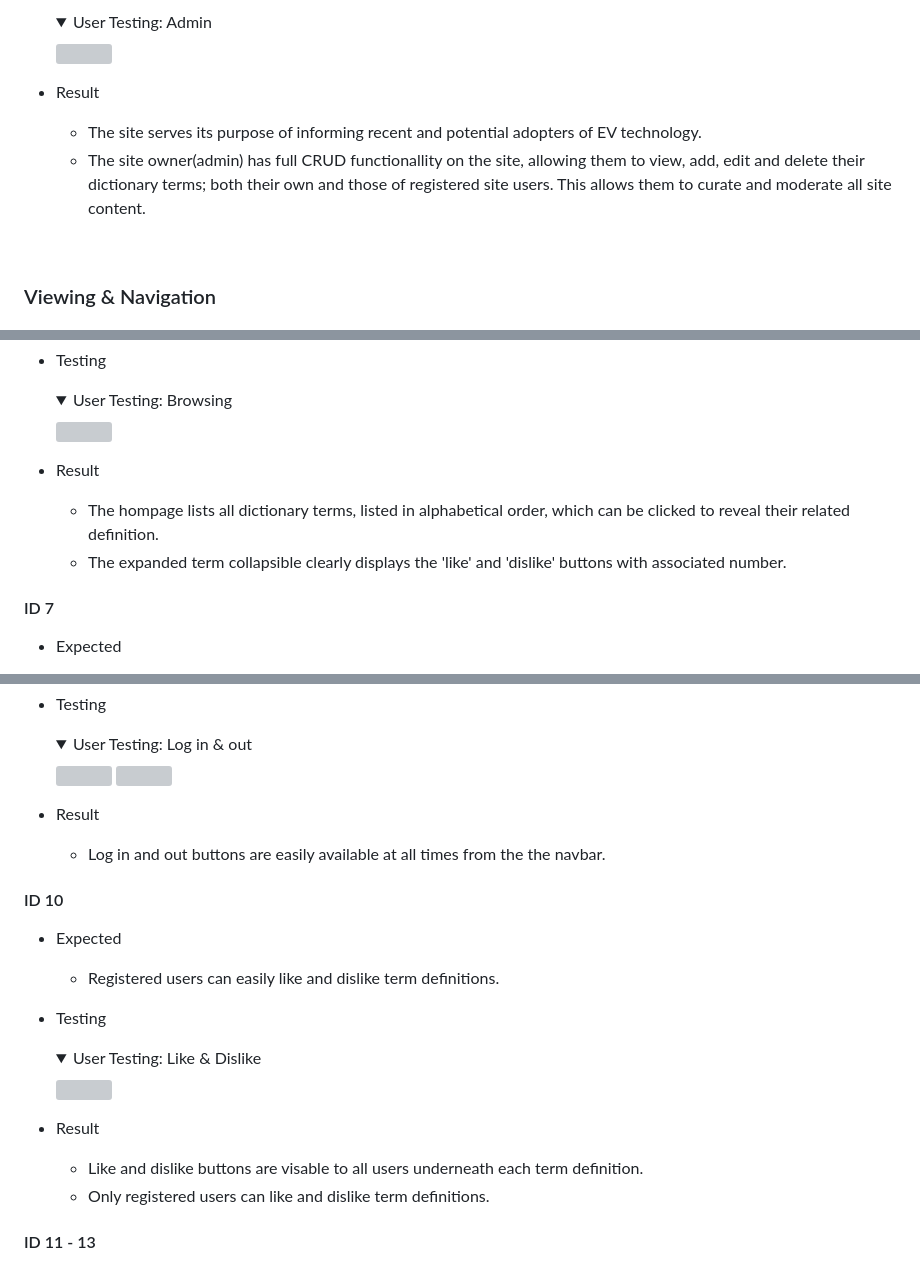
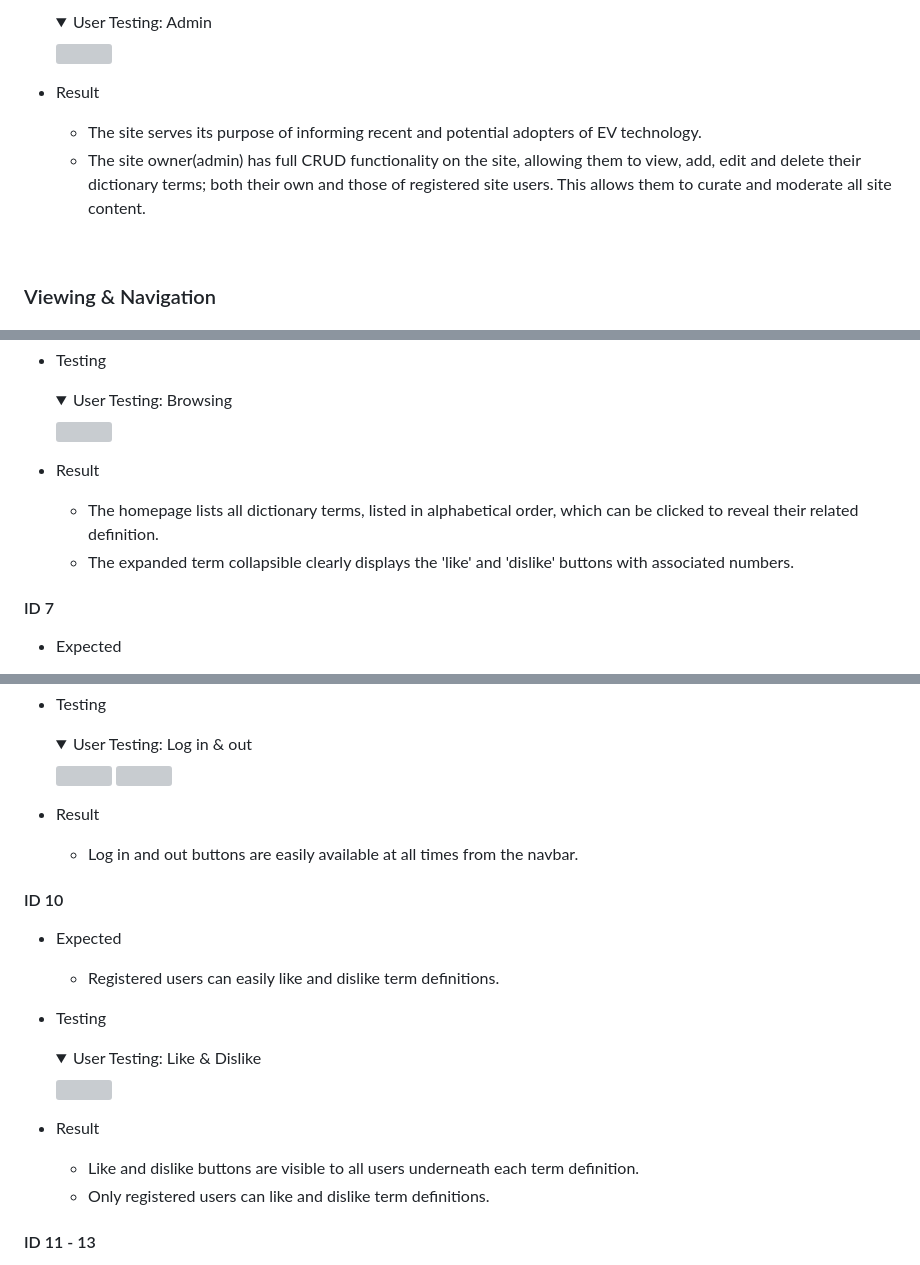
Before and after one commit to davecoll3/speak-ev, a Markdown page: TESTING.md, 3 parts joined by grey strips. Rendered like a GitHub page; folded sections open; grey boxes are pictures that could not be loaded.

```diff
--- a/TESTING.md
+++ b/TESTING.md
@@ -24,7 +24,7 @@
 
 * Result
   * The site serves its purpose of informing recent and potential adopters of EV technology.
-  * The site owner(admin) has full CRUD functionallity on the site, allowing them to view, add, edit and delete their dictionary terms; both their own and those of registered site users. This allows them to curate and moderate all site content.
+  * The site owner(admin) has full CRUD functionality on the site, allowing them to view, add, edit and delete their dictionary terms; both their own and those of registered site users. This allows them to curate and moderate all site content.
 
 &nbsp;
 
@@ -52,8 +52,8 @@
     </details>
 
 * Result
-  * The hompage lists all dictionary terms, listed in alphabetical order, which can be clicked to reveal their related definition.
-  * The expanded term collapsible clearly displays the 'like' and 'dislike' buttons with associated number.
+  * The homepage lists all dictionary terms, listed in alphabetical order, which can be clicked to reveal their related definition.
+  * The expanded term collapsible clearly displays the 'like' and 'dislike' buttons with associated numbers.
 
 #### ID 7
 * Expected
@@ -94,7 +94,7 @@
     </details>
 
 * Result
-  * Log in and out buttons are easily available at all times from the the navbar.
+  * Log in and out buttons are easily available at all times from the navbar.
 
 #### ID 10
 * Expected
@@ -106,7 +106,7 @@
     </details>
 
 * Result
-  * Like and dislike buttons are visable to all users underneath each term definition.
+  * Like and dislike buttons are visible to all users underneath each term definition.
   * Only registered users can like and dislike term definitions.
 
 #### ID 11 - 13
```
Also changed, not shown: other parts of TESTING.md (+2 -2 lines), README.md (+8 -8 lines), readme-files/images/python-linter.png, 1 other file.
